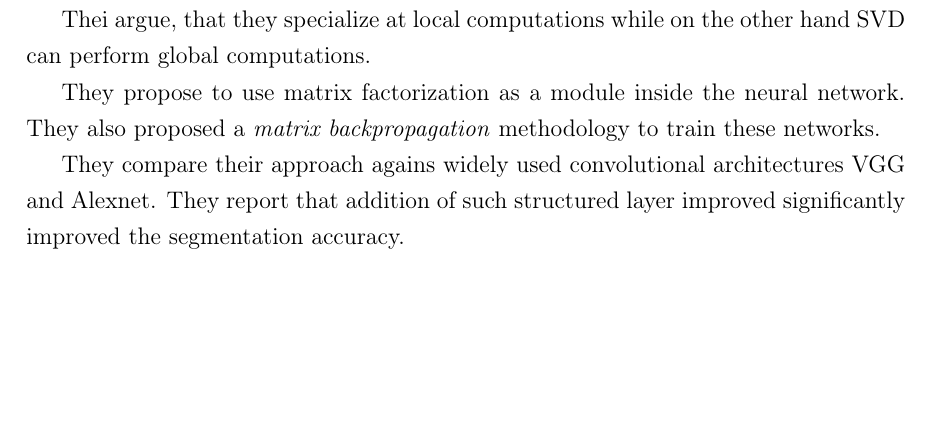
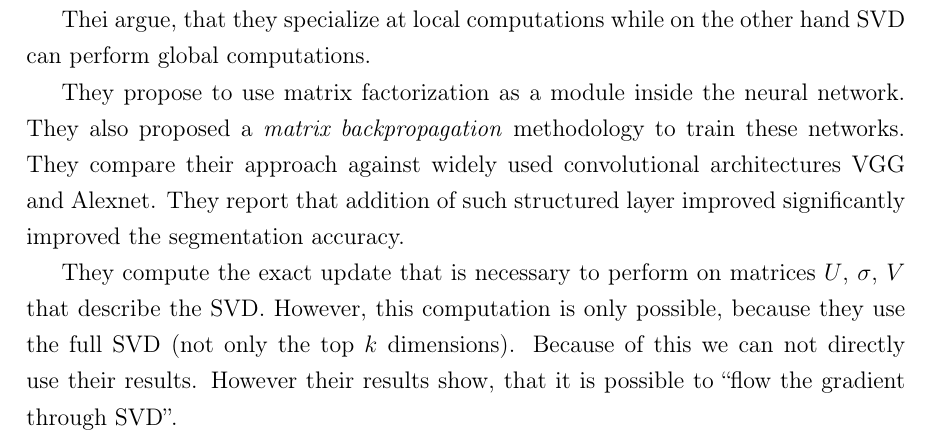
Before and after one commit to vlejd/diploma_thesis_text, a LaTeX thesis (main.tex, which reads ch2_similar_work.tex): part of page 27 of 46 before the commit and part of page 27 of 47 after it, cut so that both start at the same text, the shorter picture padded with empty space. Compiled offline with pdfLaTeX.

Commit message:
Conclusion fix

```diff
--- a/ch2_similar_work.tex
+++ b/ch2_similar_work.tex
@@ -147,6 +147,10 @@ y_{1,k} &\dots&  y_{N,k} \\
 
     They propose to use matrix factorization as a module inside the neural network.
     They also proposed a \emph{matrix backpropagation} methodology to train these networks.
+    They compare their approach against widely used convolutional architectures VGG and Alexnet.
+    They report that addition of such structured layer improved significantly improved the segmentation accuracy.
 
-    They compare their approach agains widely used convolutional architectures VGG and Alexnet.
-    They report that addition of such structured layer improved significantly improved the segmentation accuracy.
+    They compute the exact update that is necessary to perform on matrices $U$, $\sigma$, $V$ that describe the SVD.
+    However, this computation is only possible, because they use the full SVD (not only the top $k$ dimensions).
+    Because of this we can not directly use their results.
+    However their results show, that it is possible to ``flow the gradient through SVD''.
```
Also changed, not shown: ch4_experiments.tex (+1 -1 lines), main.tex (+1 -1 lines).
